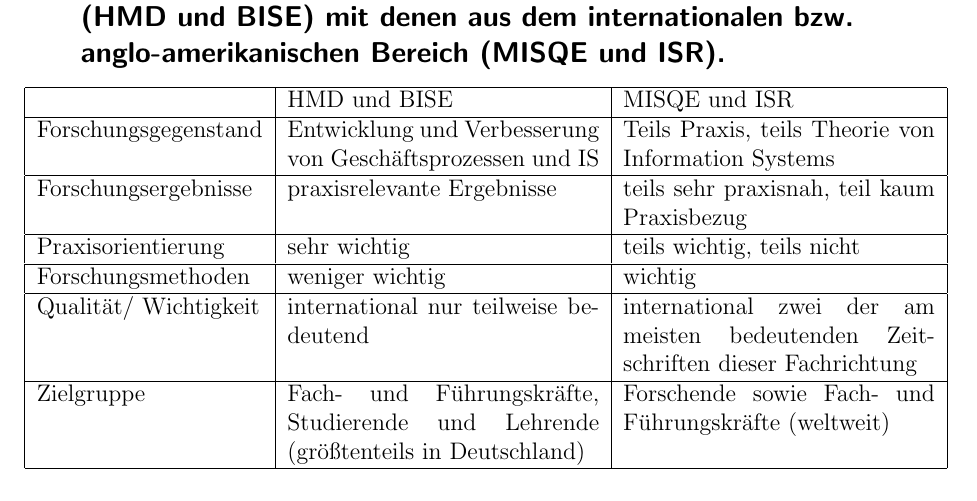
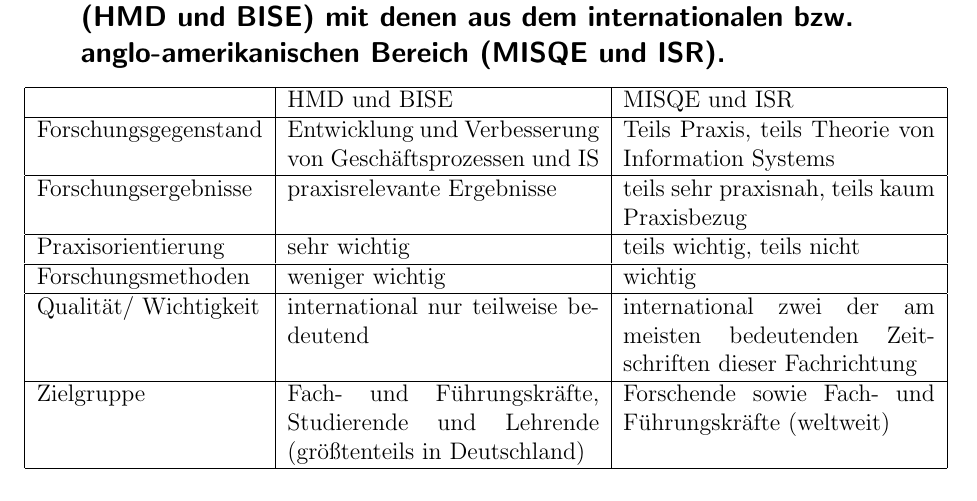
Before and after one commit to andreas-uni4/wi1-uni-a01, a LaTeX document (WI1-Abgabe1-A01-1.tex): part of page 6 of 8, cut so that both start at the same text. Compiled offline with pdfLaTeX.

Commit message:
Update WI1-Abgabe1-A01-1.tex

```diff
--- a/WI1-Abgabe1-A01-1.tex
+++ b/WI1-Abgabe1-A01-1.tex
@@ -200,7 +200,7 @@
 \hline
 Forschungsgegenstand & Entwicklung und Verbesserung von Geschäftsprozessen und IS & Teils Praxis, teils Theorie von Information Systems \\
 \hline
-Forschungsergebnisse & praxisrelevante Ergebnisse & teils sehr praxisnah, teil kaum Praxisbezug \\
+Forschungsergebnisse & praxisrelevante Ergebnisse & teils sehr praxisnah, teils kaum Praxisbezug \\
 \hline
 Praxisorientierung & sehr wichtig & teils wichtig, teils nicht \\
 \hline
```
